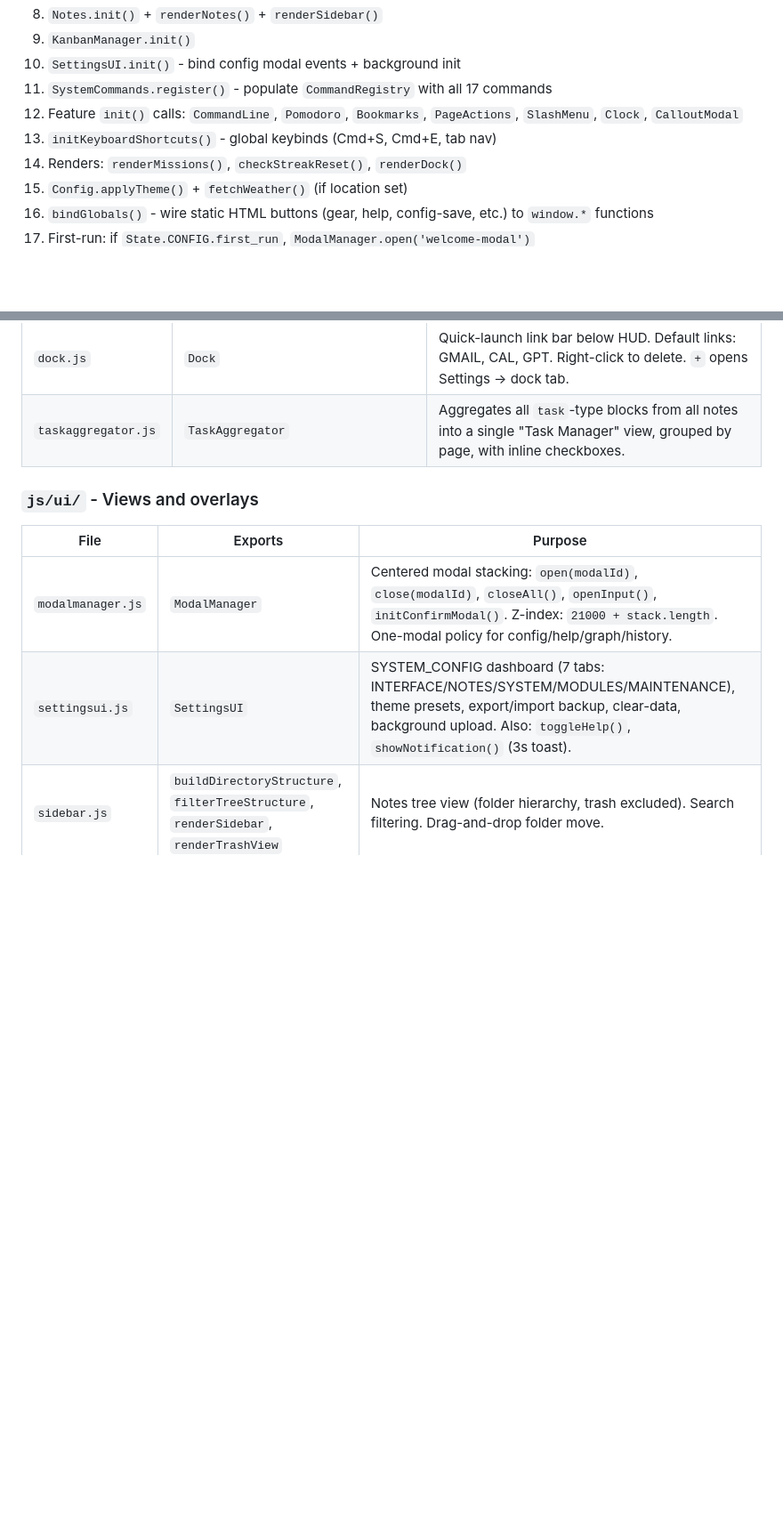
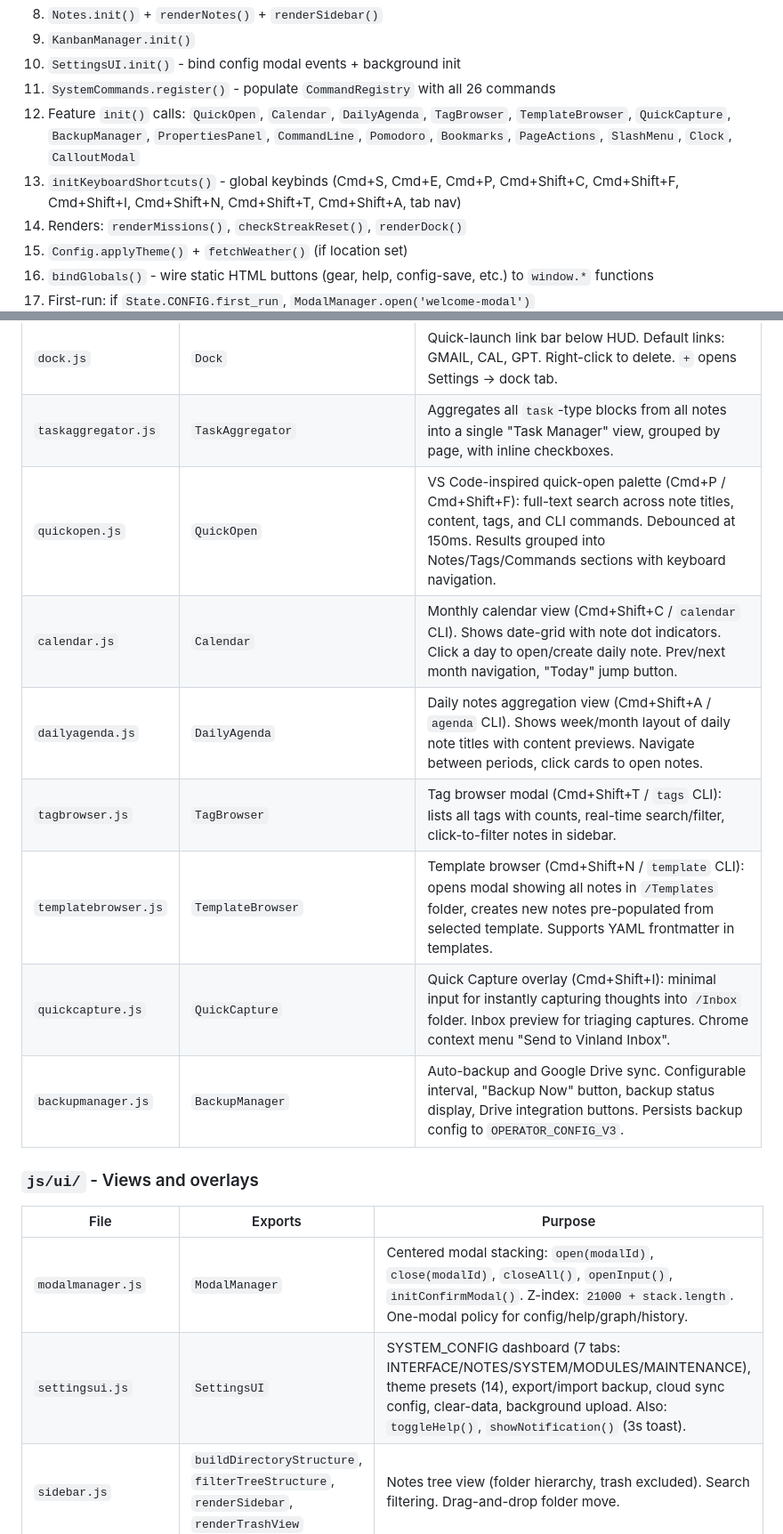
Before and after one commit to 8-BitRhyon/Vinland_New_Tab, a Markdown page: docs/design.md, 2 parts joined by grey strips. Shown at 89% size. Drawn GitHub-style; blank space fills up the shorter version.

```diff
--- a/docs/design.md
+++ b/docs/design.md
@@ -33,10 +33,14 @@ canvas, D3 knowledge graph, metadata cache, Dataview-lite query engine).
 8. `Notes.init()` + `renderNotes()` + `renderSidebar()`
 9. `KanbanManager.init()`
 10. `SettingsUI.init()` - bind config modal events + background init
-11. `SystemCommands.register()` - populate `CommandRegistry` with all 17 commands
-12. Feature `init()` calls: `CommandLine`, `Pomodoro`, `Bookmarks`,
+11. `SystemCommands.register()` - populate `CommandRegistry` with all 26 commands
+12. Feature `init()` calls: `QuickOpen`, `Calendar`, `DailyAgenda`,
+    `TagBrowser`, `TemplateBrowser`, `QuickCapture`, `BackupManager`,
+    `PropertiesPanel`, `CommandLine`, `Pomodoro`, `Bookmarks`,
     `PageActions`, `SlashMenu`, `Clock`, `CalloutModal`
-13. `initKeyboardShortcuts()` - global keybinds (Cmd+S, Cmd+E, tab nav)
+13. `initKeyboardShortcuts()` - global keybinds (Cmd+S, Cmd+E, Cmd+P,
+    Cmd+Shift+C, Cmd+Shift+F, Cmd+Shift+I, Cmd+Shift+N, Cmd+Shift+T,
+    Cmd+Shift+A, tab nav)
 14. Renders: `renderMissions()`, `checkStreakReset()`, `renderDock()`
 15. `Config.applyTheme()` + `fetchWeather()` (if location set)
 16. `bindGlobals()` - wire static HTML buttons (gear, help, config-save, etc.)
@@ -79,13 +83,20 @@ canvas, D3 knowledge graph, metadata cache, Dataview-lite query engine).
 | `weather.js` | `Weather`, `fetchWeather` | Open-Meteo API (geocoding + forecast). 30-min cache in `OPERATOR_WEATHER_CACHE`. `SET_LOCATION` empty-state CTA. C/F toggle. |
 | `dock.js` | `Dock` | Quick-launch link bar below HUD. Default links: GMAIL, CAL, GPT. Right-click to delete. `+` opens Settings → dock tab. |
 | `taskaggregator.js` | `TaskAggregator` | Aggregates all `task`-type blocks from all notes into a single "Task Manager" view, grouped by page, with inline checkboxes. |
+| `quickopen.js` | `QuickOpen` | VS Code-inspired quick-open palette (Cmd+P / Cmd+Shift+F): full-text search across note titles, content, tags, and CLI commands. Debounced at 150ms. Results grouped into Notes/Tags/Commands sections with keyboard navigation. |
+| `calendar.js` | `Calendar` | Monthly calendar view (Cmd+Shift+C / `calendar` CLI). Shows date-grid with note dot indicators. Click a day to open/create daily note. Prev/next month navigation, "Today" jump button. |
+| `dailyagenda.js` | `DailyAgenda` | Daily notes aggregation view (Cmd+Shift+A / `agenda` CLI). Shows week/month layout of daily note titles with content previews. Navigate between periods, click cards to open notes. |
+| `tagbrowser.js` | `TagBrowser` | Tag browser modal (Cmd+Shift+T / `tags` CLI): lists all tags with counts, real-time search/filter, click-to-filter notes in sidebar. |
+| `templatebrowser.js` | `TemplateBrowser` | Template browser (Cmd+Shift+N / `template` CLI): opens modal showing all notes in `/Templates` folder, creates new notes pre-populated from selected template. Supports YAML frontmatter in templates. |
+| `quickcapture.js` | `QuickCapture` | Quick Capture overlay (Cmd+Shift+I): minimal input for instantly capturing thoughts into `/Inbox` folder. Inbox preview for triaging captures. Chrome context menu "Send to Vinland Inbox". |
+| `backupmanager.js` | `BackupManager` | Auto-backup and Google Drive sync. Configurable interval, "Backup Now" button, backup status display, Drive integration buttons. Persists backup config to `OPERATOR_CONFIG_V3`. |
 
 ### `js/ui/` - Views and overlays
 
 | File | Exports | Purpose |
 |---|---|---|
 | `modalmanager.js` | `ModalManager` | Centered modal stacking: `open(modalId)`, `close(modalId)`, `closeAll()`, `openInput()`, `initConfirmModal()`. Z-index: `21000 + stack.length`. One-modal policy for config/help/graph/history. |
-| `settingsui.js` | `SettingsUI` | SYSTEM_CONFIG dashboard (7 tabs: INTERFACE/NOTES/SYSTEM/MODULES/MAINTENANCE), theme presets, export/import backup, clear-data, background upload. Also: `toggleHelp()`, `showNotification()` (3s toast). |
+| `settingsui.js` | `SettingsUI` | SYSTEM_CONFIG dashboard (7 tabs: INTERFACE/NOTES/SYSTEM/MODULES/MAINTENANCE), theme presets (14), export/import backup, cloud sync config, clear-data, background upload. Also: `toggleHelp()`, `showNotification()` (3s toast). |
 | `sidebar.js` | `buildDirectoryStructure`, `filterTreeStructure`, `renderSidebar`, `renderTrashView` | Notes tree view (folder hierarchy, trash excluded). Search filtering. Drag-and-drop folder move. |
 | `slashmenu.js` | `SlashMenu` | `/` command palette inside BlockEditor: 20+ commands (h1/h2/h3, bullet, numbered, task, quote, code, kanban, table, image, canvas, query, callout, /time, /weather, /calc). |
 | `hoverpreview.js` | `HoverPreview` | Wiki-link hover preview cards (10×5rem CSS-positioned panel with note content). |
```
Also changed, not shown: other parts of docs/design.md (+36 -7 lines).
